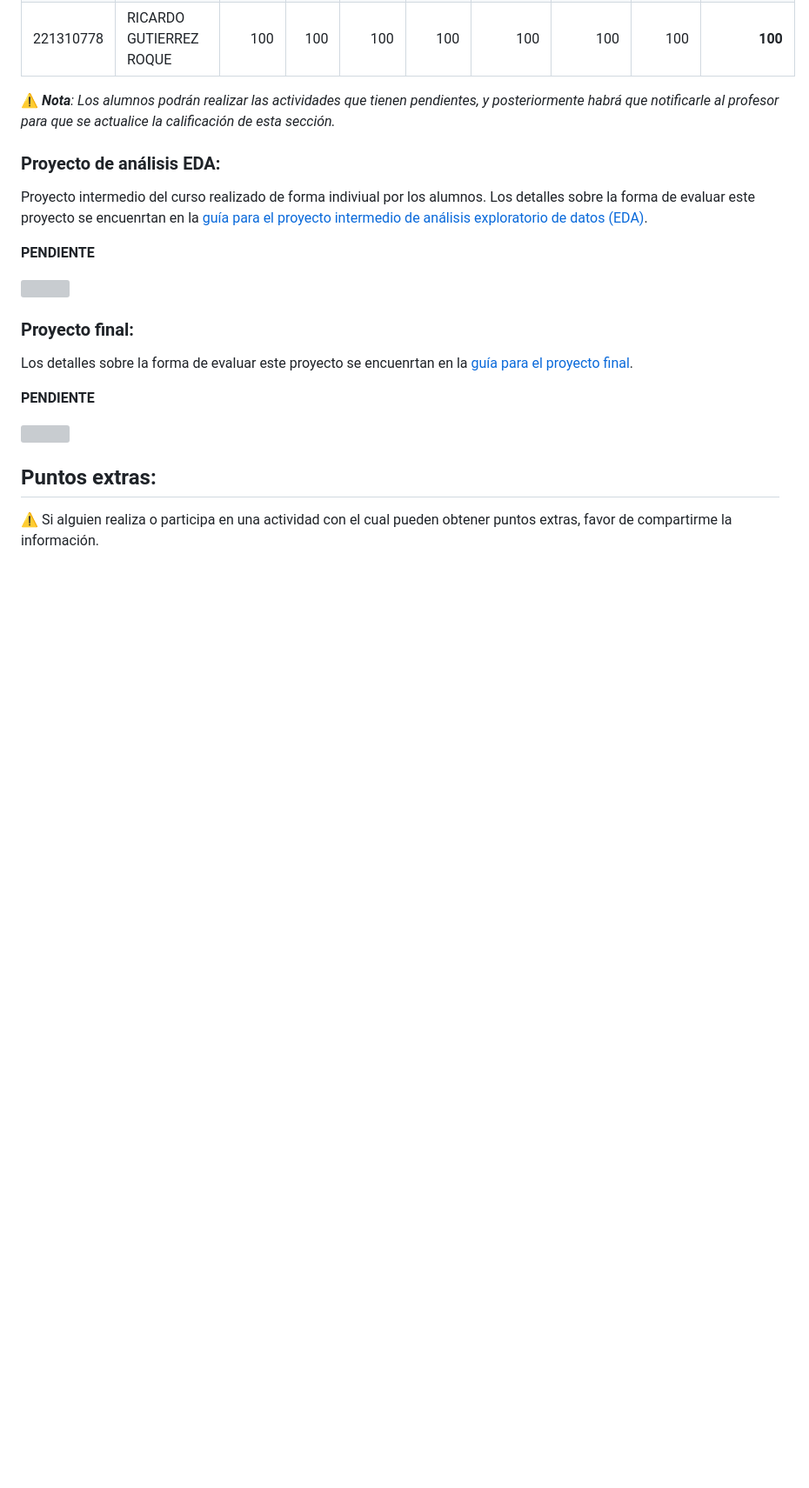
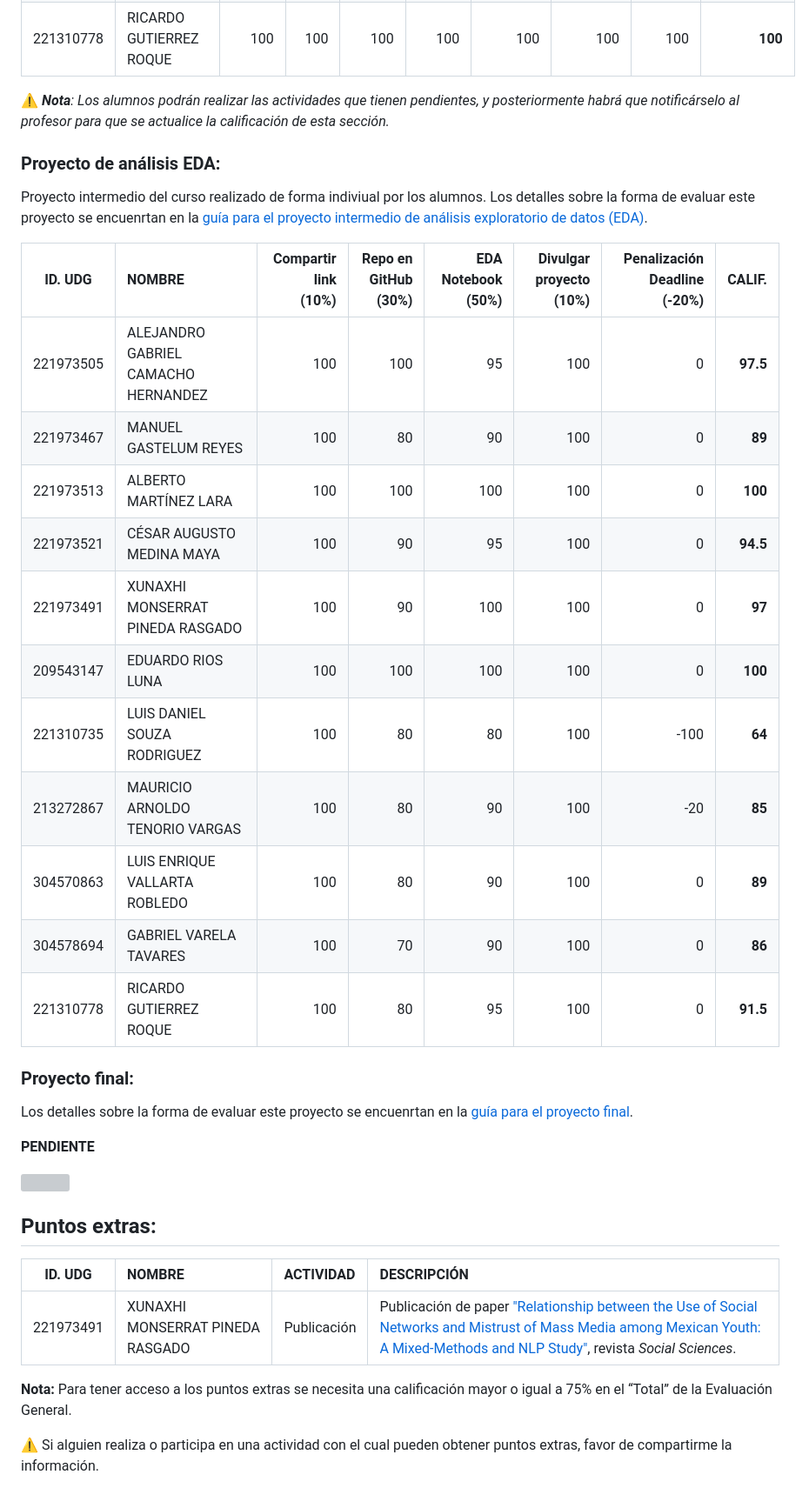
Before and after one commit to vcuspinera/UDG_MCD_Project_Dev_I, a Markdown page: grades/README.md, the part around one of its changes. Shown at 87% size. GitHub-like rendering; blank space fills up the shorter version; grey boxes are pictures that could not be loaded.

```diff
--- a/grades/README.md
+++ b/grades/README.md
@@ -141,15 +143,25 @@ Se comparten las calificaciones finales del curso.
 |304578694|GABRIEL VARELA TAVARES|100|100|100|100|100|100|0|__85.7__|
 |221310778|RICARDO GUTIERREZ ROQUE|100|100|100|100|100|100|100|__100__|
 
-⚠️ *__Nota__: Los alumnos podrán realizar las actividades que tienen pendientes, y posteriormente habrá que notificarle al profesor para que se actualice la calificación de esta sección.*
+⚠️ *__Nota__: Los alumnos podrán realizar las actividades que tienen pendientes, y posteriormente habrá que notificárselo al profesor para que se actualice la calificación de esta sección.*
 
 ### Proyecto de análisis EDA:
 
 Proyecto intermedio del curso realizado de forma indiviual por los alumnos. Los detalles sobre la forma de evaluar este proyecto se encuenrtan en la [guía para el proyecto intermedio de análisis exploratorio de datos (EDA)](https://github.com/vcuspinera/UDG_MCD_Project_Dev_II/tree/main/proyectos/eda).
 
-**PENDIENTE**
-
-![](https://media.giphy.com/media/l3V0lsGtTMSB5YNgc/giphy-downsized.gif)
+|ID. UDG|NOMBRE|Compartir link<br>(10%)|Repo en GitHub<br>(30%)|EDA Notebook<br>(50%)|Divulgar proyecto<br>(10%)|Penalización Deadline<br>(-20%)|CALIF.|
+|:---:|:---|---:|---:|---:|---:|---:|---:|
+|221973505|ALEJANDRO GABRIEL CAMACHO HERNANDEZ|100|100|95|100|0|__97.5__|
+|221973467|MANUEL GASTELUM REYES|100|80|90|100|0|__89__|
+|221973513|ALBERTO MARTÍNEZ LARA|100|100|100|100|0|__100__|
+|221973521|CÉSAR AUGUSTO MEDINA MAYA|100|90|95|100|0|__94.5__|
+|221973491|XUNAXHI MONSERRAT PINEDA RASGADO|100|90|100|100|0|__97__|
+|209543147|EDUARDO RIOS LUNA|100|100|100|100|0|__100__|
+|221310735|LUIS DANIEL SOUZA RODRIGUEZ|100|80|80|100|-100|__64__|
+|213272867|MAURICIO ARNOLDO TENORIO VARGAS|100|80|90|100|-20|__85__|
+|304570863|LUIS ENRIQUE VALLARTA ROBLEDO|100|80|90|100|0|__89__|
+|304578694|GABRIEL VARELA TAVARES|100|70|90|100|0|__86__|
+|221310778|RICARDO GUTIERREZ ROQUE|100|80|95|100|0|__91.5__|
 
 ### Proyecto final:
 
@@ -161,4 +173,10 @@ Los detalles sobre la forma de evaluar este proyecto se encuenrtan en la [guía
 
 ## Puntos extras:
 
+|ID. UDG|NOMBRE|ACTIVIDAD|DESCRIPCIÓN|
+|:---:|:---|:---|:---|
+|221973491|XUNAXHI MONSERRAT PINEDA RASGADO|Publicación|Publicación de paper ["Relationship between the Use of Social Networks and Mistrust of Mass Media among Mexican Youth: A Mixed-Methods and NLP Study"](https://www.mdpi.com/2076-0760/12/3/179), revista *Social Sciences*.|
+
+**Nota:** Para tener acceso a los puntos extras se necesita una calificación mayor o igual a 75% en el “Total” de la Evaluación General.
+
 ⚠️ Si alguien realiza o participa en una actividad con el cual pueden obtener puntos extras, favor de compartirme la información.
```
Also changed, not shown: other parts of grades/README.md (+17 -19 lines).
